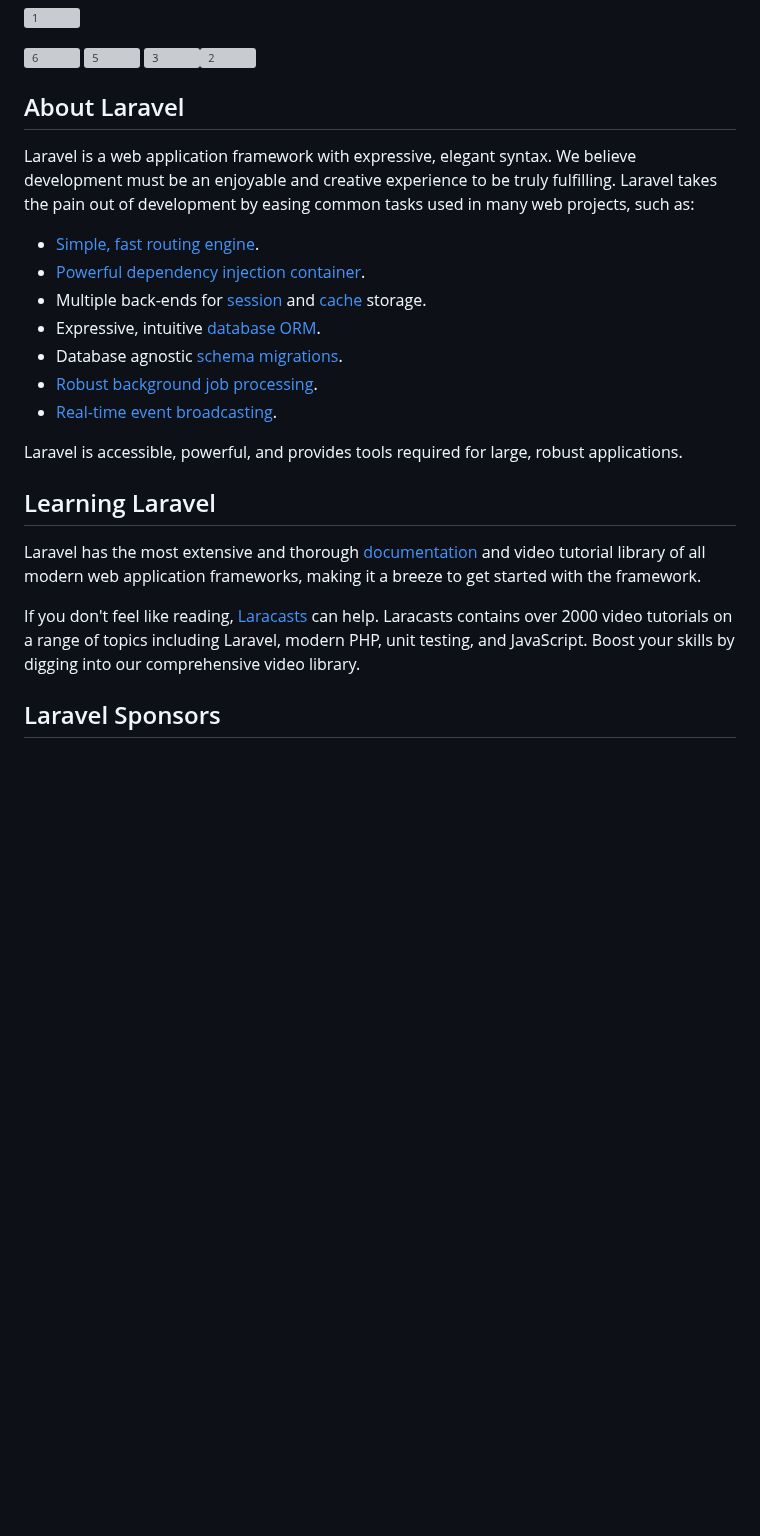
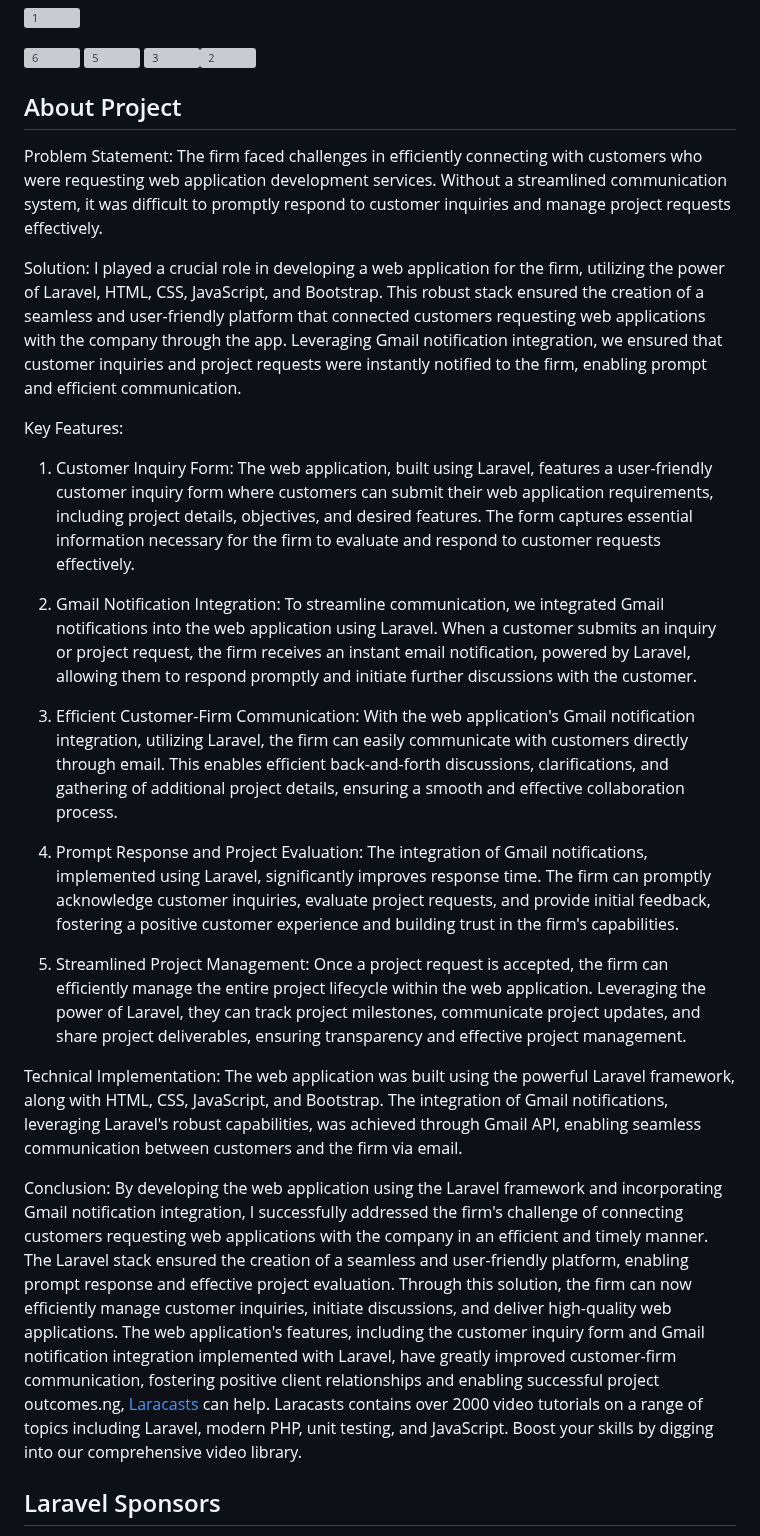
Before and after one commit to Alex1-ai/Laravel-Agency-website, a Markdown page: README.md, the part around the change. Drawn GitHub-style; blank space fills up the shorter version; grey boxes are pictures that could not be loaded.

```diff
--- a/README.md
+++ b/README.md
@@ -14,25 +14,35 @@
 ![3](https://user-images.githubusercontent.com/78540958/217906620-58695208-662d-46d3-8c97-da5bcaeb1078.png)![2](https://user-images.githubusercontent.com/78540958/217906637-cdbafd47-bde2-497e-b378-17d0e8f5ca7f.png)
 
 
-## About Laravel
+## About Project
 
-Laravel is a web application framework with expressive, elegant syntax. We believe development must be an enjoyable and creative experience to be truly fulfilling. Laravel takes the pain out of development by easing common tasks used in many web projects, such as:
+Problem Statement:
+The firm faced challenges in efficiently connecting with customers who were requesting web application development services. Without a streamlined communication system, it was difficult to promptly respond to customer inquiries and manage project requests effectively.
 
-- [Simple, fast routing engine](https://laravel.com/docs/routing).
-- [Powerful dependency injection container](https://laravel.com/docs/container).
-- Multiple back-ends for [session](https://laravel.com/docs/session) and [cache](https://laravel.com/docs/cache) storage.
-- Expressive, intuitive [database ORM](https://laravel.com/docs/eloquent).
-- Database agnostic [schema migrations](https://laravel.com/docs/migrations).
-- [Robust background job processing](https://laravel.com/docs/queues).
-- [Real-time event broadcasting](https://laravel.com/docs/broadcasting).
+Solution:
+I played a crucial role in developing a web application for the firm, utilizing the power of Laravel, HTML, CSS, JavaScript, and Bootstrap. This robust stack ensured the creation of a seamless and user-friendly platform that connected customers requesting web applications with the company through the app. Leveraging Gmail notification integration, we ensured that customer inquiries and project requests were instantly notified to the firm, enabling prompt and efficient communication.
 
-Laravel is accessible, powerful, and provides tools required for large, robust applications.
+Key Features:
+1. Customer Inquiry Form:
+The web application, built using Laravel, features a user-friendly customer inquiry form where customers can submit their web application requirements, including project details, objectives, and desired features. The form captures essential information necessary for the firm to evaluate and respond to customer requests effectively.
 
-## Learning Laravel
+2. Gmail Notification Integration:
+To streamline communication, we integrated Gmail notifications into the web application using Laravel. When a customer submits an inquiry or project request, the firm receives an instant email notification, powered by Laravel, allowing them to respond promptly and initiate further discussions with the customer.
 
-Laravel has the most extensive and thorough [documentation](https://laravel.com/docs) and video tutorial library of all modern web application frameworks, making it a breeze to get started with the framework.
+3. Efficient Customer-Firm Communication:
+With the web application's Gmail notification integration, utilizing Laravel, the firm can easily communicate with customers directly through email. This enables efficient back-and-forth discussions, clarifications, and gathering of additional project details, ensuring a smooth and effective collaboration process.
 
-If you don't feel like reading, [Laracasts](https://laracasts.com) can help. Laracasts contains over 2000 video tutorials on a range of topics including Laravel, modern PHP, unit testing, and JavaScript. Boost your skills by digging into our comprehensive video library.
+4. Prompt Response and Project Evaluation:
+The integration of Gmail notifications, implemented using Laravel, significantly improves response time. The firm can promptly acknowledge customer inquiries, evaluate project requests, and provide initial feedback, fostering a positive customer experience and building trust in the firm's capabilities.
+
+5. Streamlined Project Management:
+Once a project request is accepted, the firm can efficiently manage the entire project lifecycle within the web application. Leveraging the power of Laravel, they can track project milestones, communicate project updates, and share project deliverables, ensuring transparency and effective project management.
+
+Technical Implementation:
+The web application was built using the powerful Laravel framework, along with HTML, CSS, JavaScript, and Bootstrap. The integration of Gmail notifications, leveraging Laravel's robust capabilities, was achieved through Gmail API, enabling seamless communication between customers and the firm via email.
+
+Conclusion:
+By developing the web application using the Laravel framework and incorporating Gmail notification integration, I successfully addressed the firm's challenge of connecting customers requesting web applications with the company in an efficient and timely manner. The Laravel stack ensured the creation of a seamless and user-friendly platform, enabling prompt response and effective project evaluation. Through this solution, the firm can now efficiently manage customer inquiries, initiate discussions, and deliver high-quality web applications. The web application's features, including the customer inquiry form and Gmail notification integration implemented with Laravel, have greatly improved customer-firm communication, fostering positive client relationships and enabling successful project outcomes.ng, [Laracasts](https://laracasts.com) can help. Laracasts contains over 2000 video tutorials on a range of topics including Laravel, modern PHP, unit testing, and JavaScript. Boost your skills by digging into our comprehensive video library.
 
 ## Laravel Sponsors
 
```
